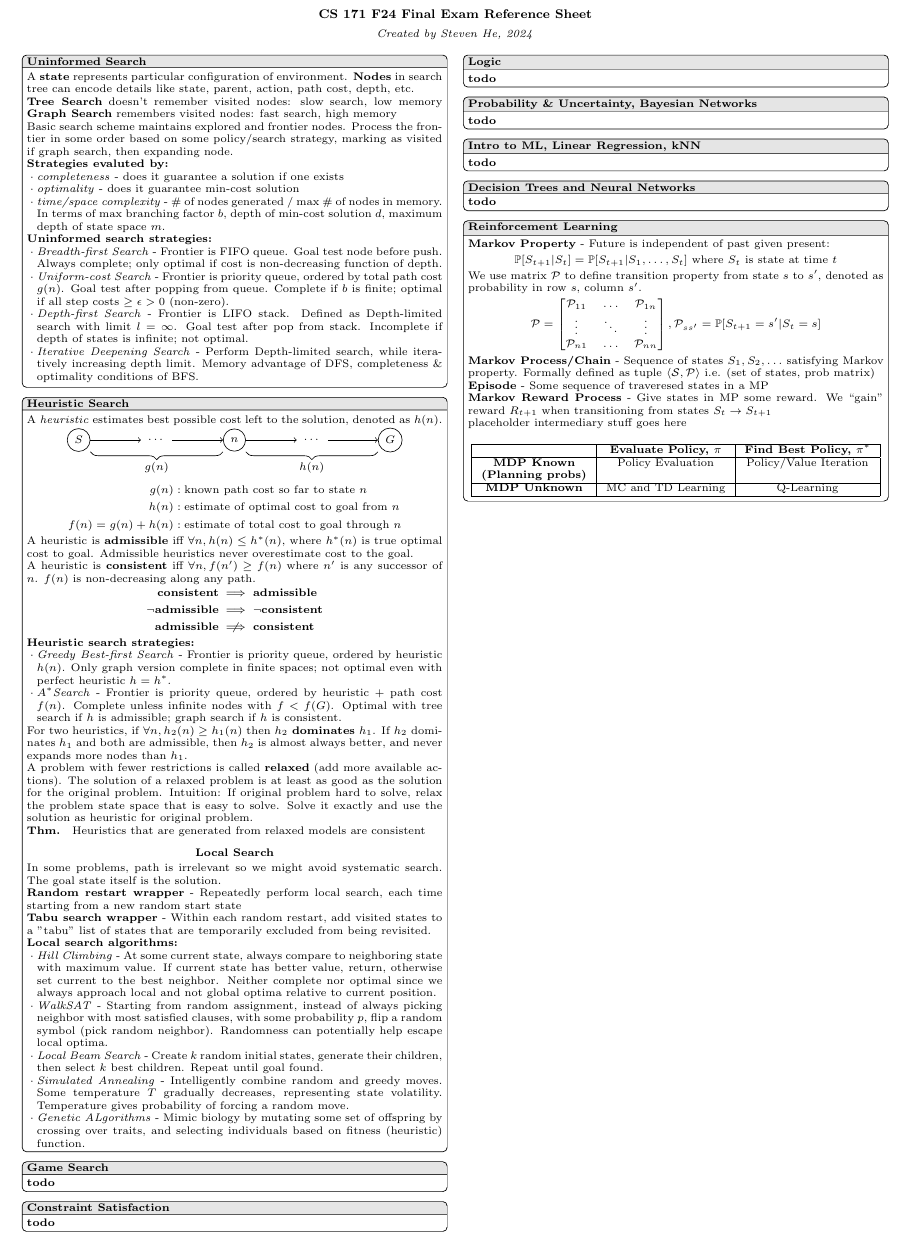
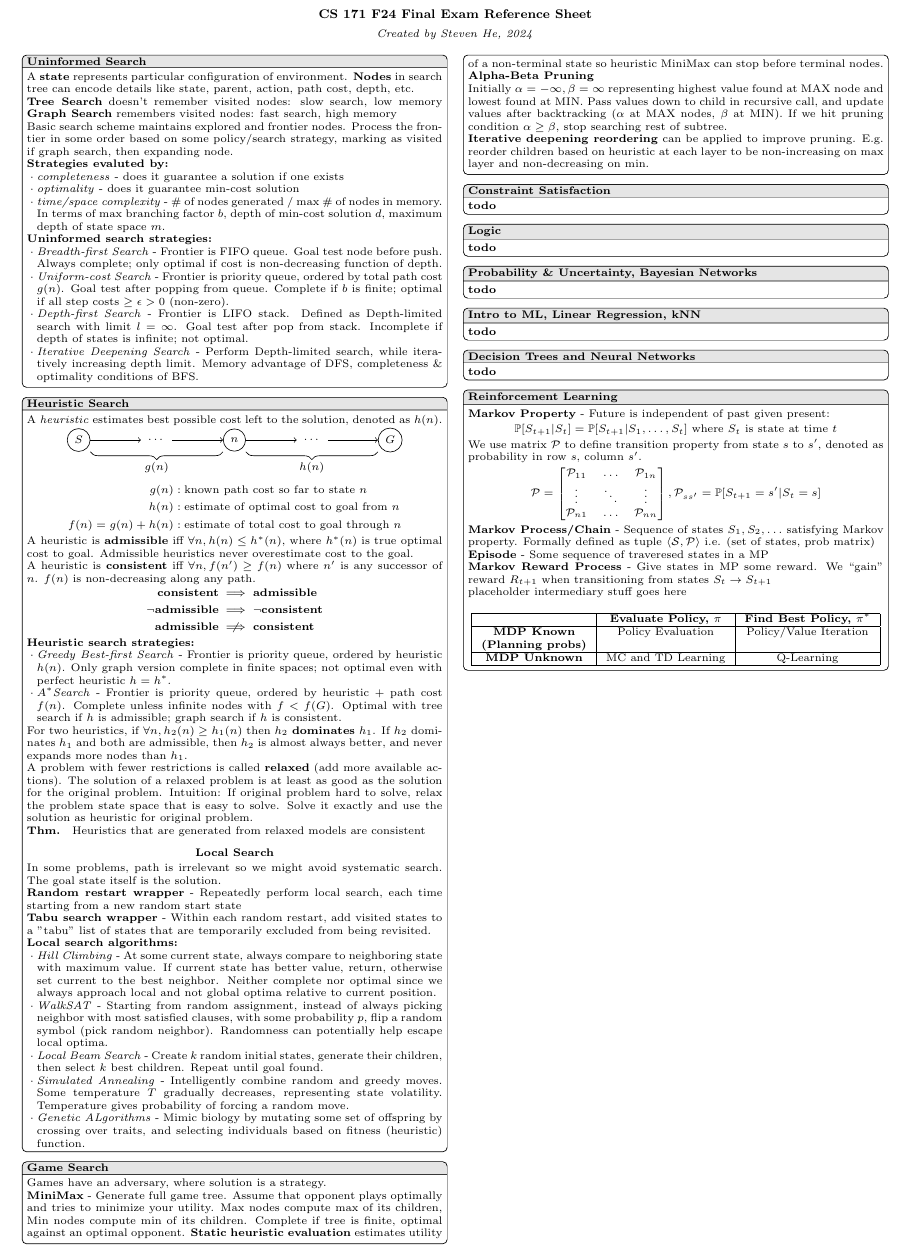
Before and after one commit to OneStig/cs171, a LaTeX document (final.tex): part of the page, cut so that both start at the same text. Compiled offline with pdfLaTeX.

Commit message:
game search

```diff
--- a/final.tex
+++ b/final.tex
@@ -166,7 +166,17 @@
 \end{tcolorbox}
 
 \begin{tcolorbox}[title=Game Search, module]
-    \textbf{todo}
+    Games have an adversary, where solution is a strategy.
+
+    \textbf{MiniMax} - Generate full game tree. Assume that opponent plays optimally and tries to minimize your utility. Max nodes compute max of its children, Min nodes compute min of its children. Complete if tree is finite, optimal against an optimal opponent.
+    \textbf{Static heuristic evaluation} estimates utility of a non-terminal state so heuristic MiniMax can stop before terminal nodes.
+    \textbf{Alpha-Beta Pruning}
+
+    Initially $\alpha = -\infty, \beta = \infty$ representing highest value found at MAX node and lowest found at MIN. Pass values down to child in recursive call, and update values after backtracking ($\alpha$ at MAX nodes, $\beta$ at MIN). If we hit pruning condition $\alpha \ge \beta$, stop searching rest of subtree.
+
+    \textbf{Iterative deepening reordering} can be applied to improve pruning. E.g. reorder children based on heuristic at each layer to be non-increasing on max layer and non-decreasing on min.
+
+
 \end{tcolorbox}
 
 \begin{tcolorbox}[title=Constraint Satisfaction, module]
```
Also changed, not shown: final.pdf.
